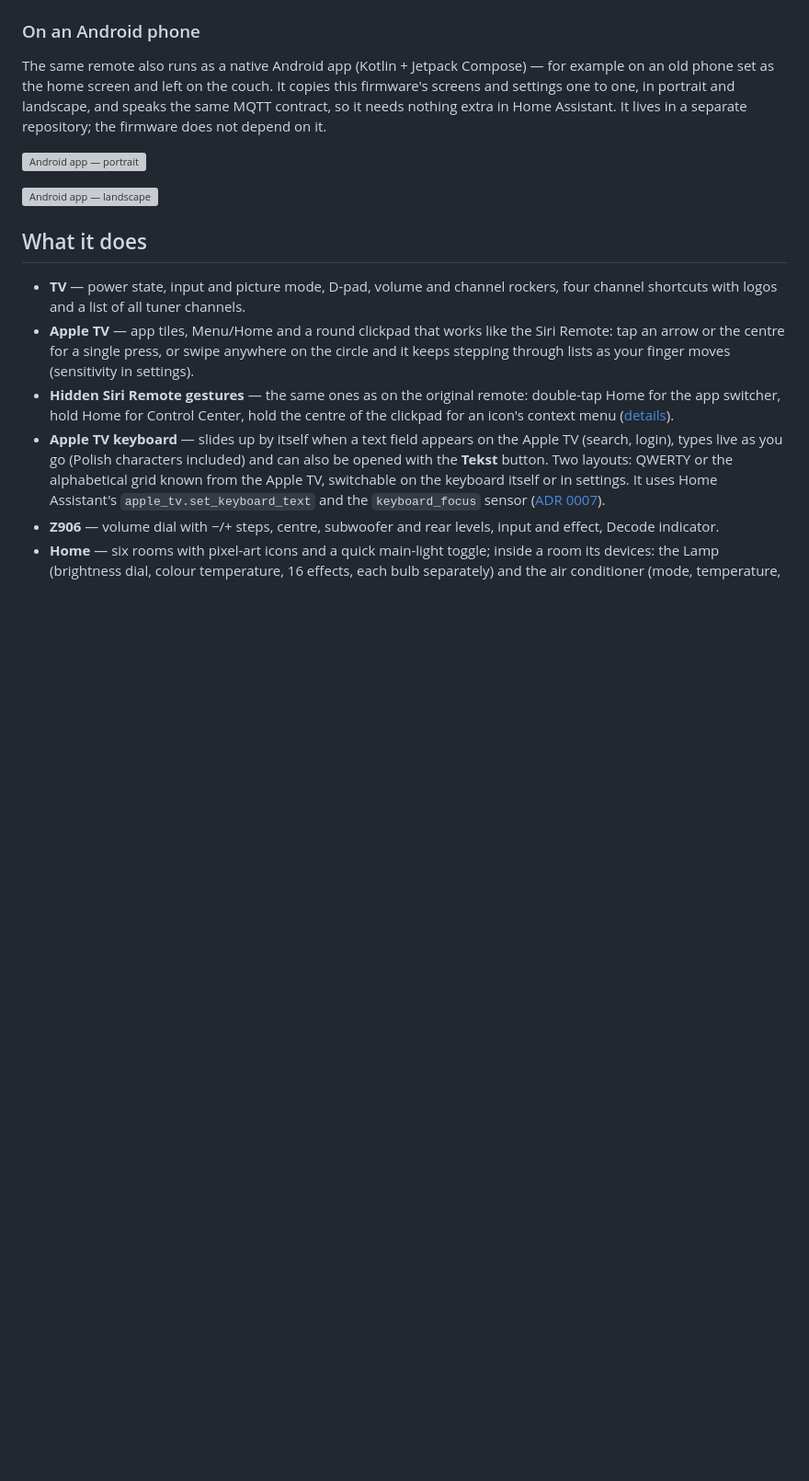
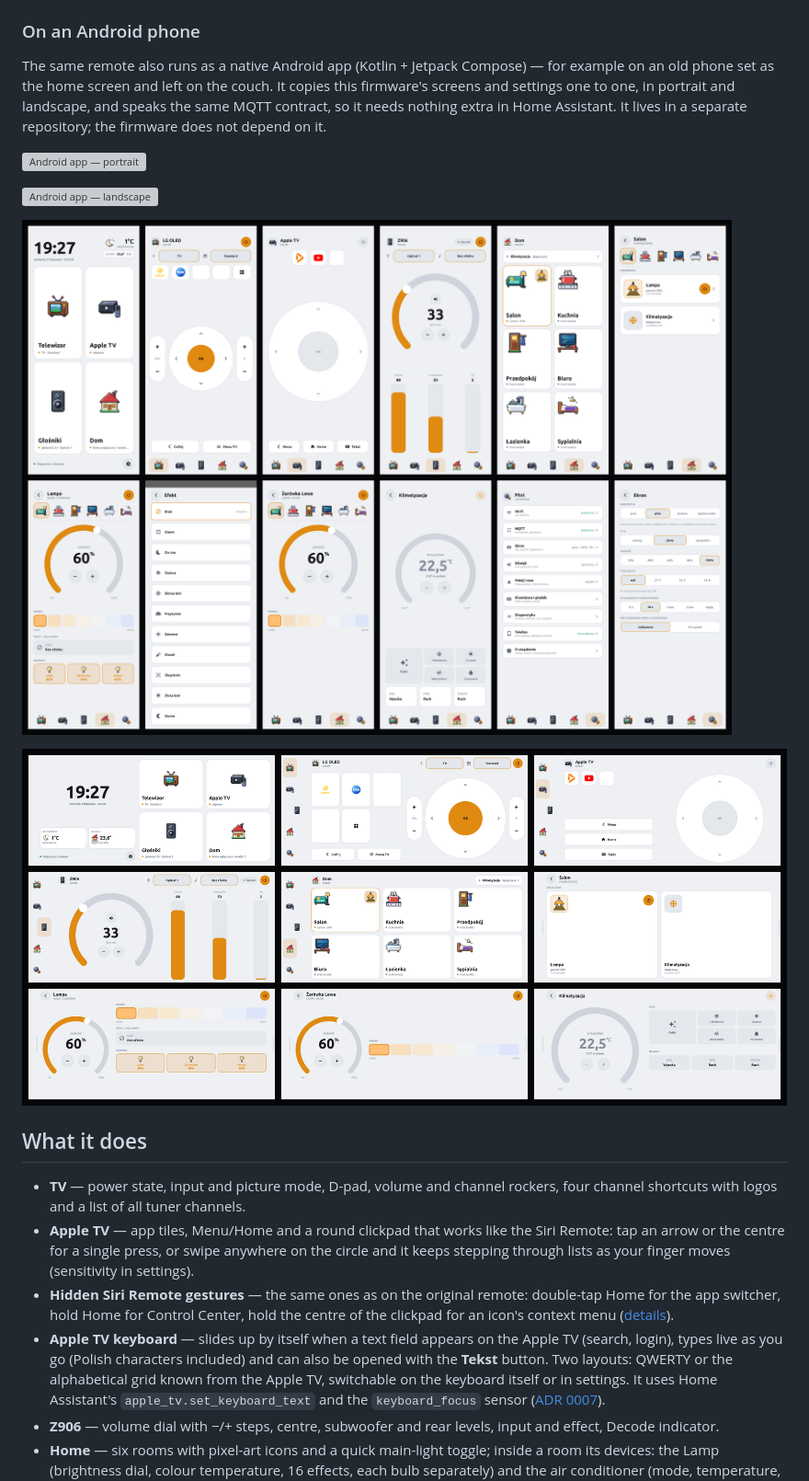
Before and after one commit to dedik/couchpad, a Markdown page: README.md, the part around the change. Shown at 92% size. Drawn GitHub-style; pictures changed too: docs/screenshots/phone/overview-landscape-light.png (added), docs/screenshots/phone/overview-portrait-light.png (added); blank space fills up the shorter version; grey boxes are pictures that could not be loaded.

```diff
--- a/README.md
+++ b/README.md
@@ -70,6 +70,10 @@ does not depend on it.
 ![Android app — portrait](docs/screenshots/phone/overview-portrait.png)
 
 ![Android app — landscape](docs/screenshots/phone/overview-landscape.png)
+
+![Android app — portrait, light theme](docs/screenshots/phone/overview-portrait-light.png)
+
+![Android app — landscape, light theme](docs/screenshots/phone/overview-landscape-light.png)
 
 ## What it does
 
```
Also changed, not shown: README.pl.md (+4 -0 lines).
